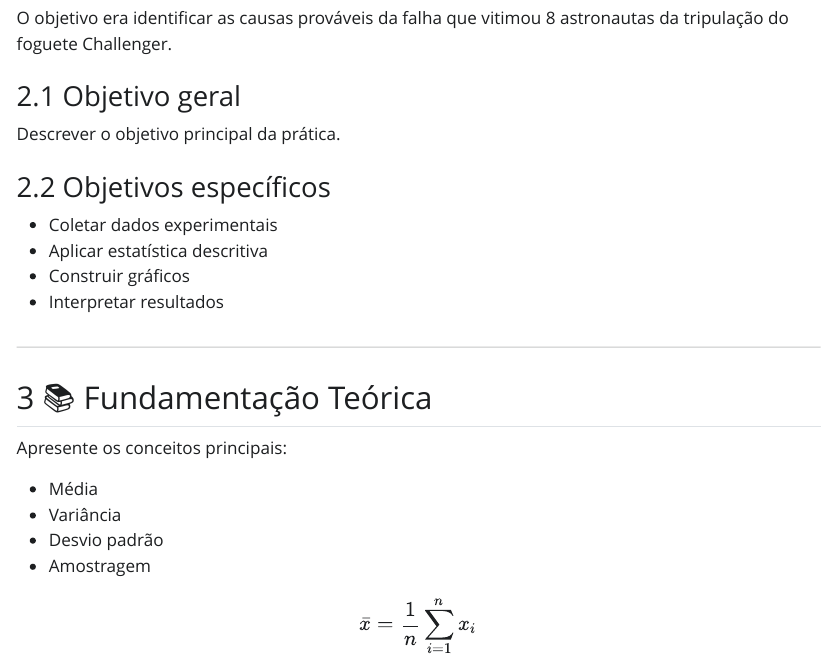
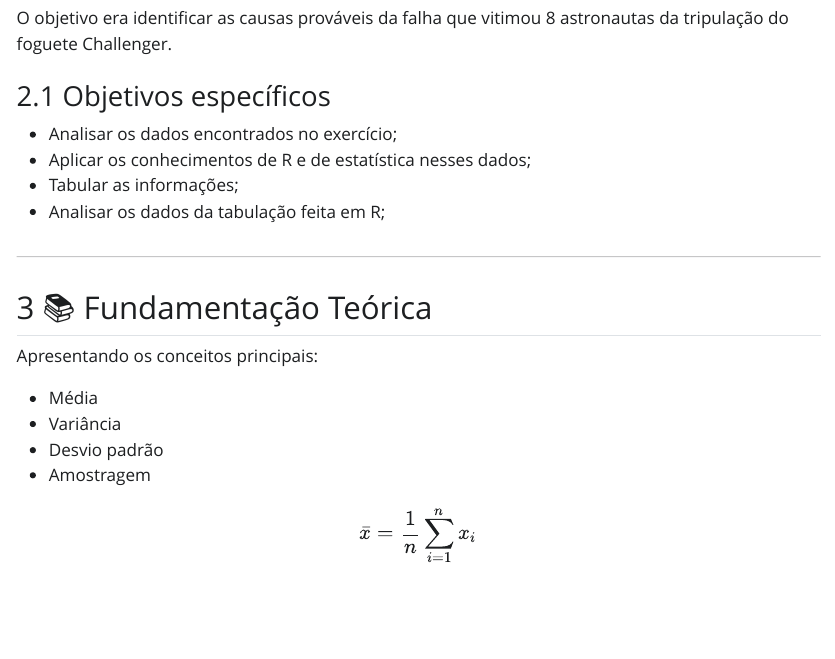
Before and after one commit to Maria-Eduarda-001/relatorio-estprob, a Quarto document (relatorio/rel02/index.qmd): the page in a window 1100 px wide, from 790 px down. The pictures show the output file relatorio/rel02/index.html that the author committed with the source, opened offline; Quarto's library style sheets are replaced by a plain one without menus.

Commit message:
Foguetee

```diff
--- a/relatorio/rel02/index.qmd
+++ b/relatorio/rel02/index.qmd
@@ -38,22 +38,18 @@ Pegamos um exercício do livro fornecido online pelo professor. Aqui analisaremo
 
 O objetivo era identificar as causas prováveis da falha que vitimou 8 astronautas da tripulação do foguete Challenger.
 
-### Objetivo geral
-
-Descrever o objetivo principal da prática.
-
 ### Objetivos específicos
 
-- Coletar dados experimentais
-- Aplicar estatística descritiva
-- Construir gráficos
-- Interpretar resultados
+- Analisar os dados encontrados no exercício;
+- Aplicar os conhecimentos de R e de estatística nesses dados;
+- Tabular as informações;
+- Analisar os dados da tabulação feita em R;
 
 ---
 
 ## 📚  Fundamentação Teórica
 
-Apresente os conceitos principais:
+Apresentando os conceitos principais:
 
 - Média
 - Variância
```
Also changed, not shown: relatorio/rel02/index.html.
